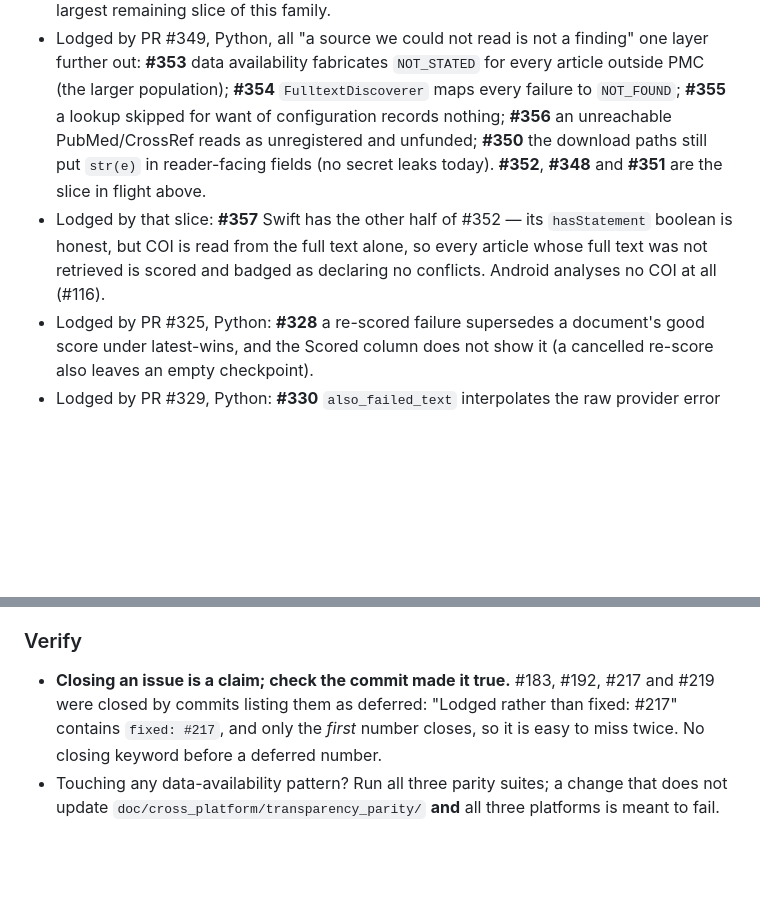
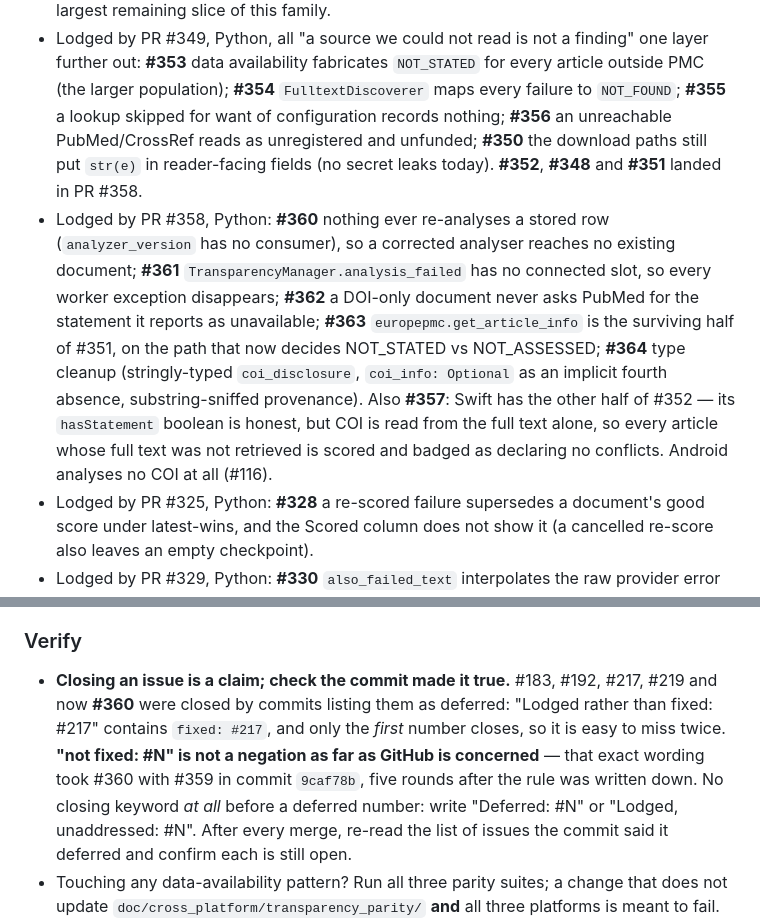
Before and after one commit to hherb/bmlibrarian_lite, a Markdown page: HANDOVER.md, 2 parts joined by grey strips. Drawn GitHub-style; blank space fills up the shorter version.

```diff
--- a/HANDOVER.md
+++ b/HANDOVER.md
@@ -386,11 +345,20 @@ Open issues by family; each issue carries the detail. None blocks another.
   skipped for want of configuration records nothing; **#356** an unreachable
   PubMed/CrossRef reads as unregistered and unfunded; **#350** the download
   paths still put `str(e)` in reader-facing fields (no secret leaks today).
-  **#352**, **#348** and **#351** are the slice in flight above.
-- Lodged by that slice: **#357** Swift has the other half of #352 — its
-  `hasStatement` boolean is honest, but COI is read from the full text
-  alone, so every article whose full text was not retrieved is scored and
-  badged as declaring no conflicts. Android analyses no COI at all (#116).
+  **#352**, **#348** and **#351** landed in PR #358.
+- Lodged by PR #358, Python: **#360** nothing ever re-analyses a stored row
+  (`analyzer_version` has no consumer), so a corrected analyser reaches no
+  existing document; **#361** `TransparencyManager.analysis_failed` has no
+  connected slot, so every worker exception disappears; **#362** a DOI-only
+  document never asks PubMed for the statement it reports as unavailable;
+  **#363** `europepmc.get_article_info` is the surviving half of #351, on the
+  path that now decides NOT_STATED vs NOT_ASSESSED; **#364** type cleanup
+  (stringly-typed `coi_disclosure`, `coi_info: Optional` as an implicit
+  fourth absence, substring-sniffed provenance). Also **#357**: Swift has the
+  other half of #352 — its `hasStatement` boolean is honest, but COI is read
+  from the full text alone, so every article whose full text was not
+  retrieved is scored and badged as declaring no conflicts. Android analyses
+  no COI at all (#116).
 - Lodged by PR #325, Python: **#328** a re-scored failure supersedes a
   document's good score under latest-wins, and the Scored column does not show
   it (a cancelled re-score also leaves an empty checkpoint).
@@ -539,9 +507,14 @@ All want one decision across Python, Swift and Kotlin.
 ### Verify
 
 - **Closing an issue is a claim; check the commit made it true.** #183, #192,
-  #217 and #219 were closed by commits listing them as deferred: "Lodged rather
-  than fixed: #217" contains `fixed: #217`, and only the *first* number closes,
-  so it is easy to miss twice. No closing keyword before a deferred number.
+  #217, #219 and now **#360** were closed by commits listing them as deferred:
+  "Lodged rather than fixed: #217" contains `fixed: #217`, and only the *first*
+  number closes, so it is easy to miss twice. **"not fixed: #N" is not a
+  negation as far as GitHub is concerned** — that exact wording took #360 with
+  #359 in commit `9caf78b`, five rounds after the rule was written down. No
+  closing keyword *at all* before a deferred number: write "Deferred: #N" or
+  "Lodged, unaddressed: #N". After every merge, re-read the list of issues the
+  commit said it deferred and confirm each is still open.
 - Touching any data-availability pattern? Run all three parity suites; a change
   that does not update `doc/cross_platform/transparency_parity/` **and** all
   three platforms is meant to fail.
```
Also changed, not shown: other parts of HANDOVER.md (+60 -101 lines).
